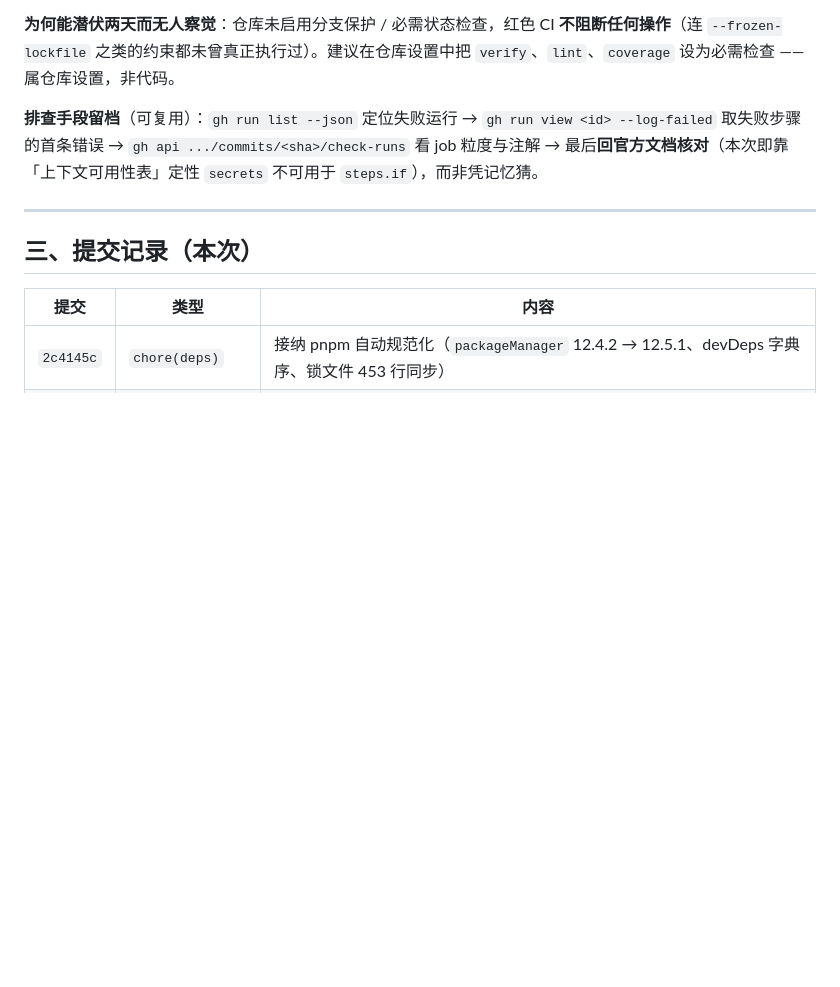
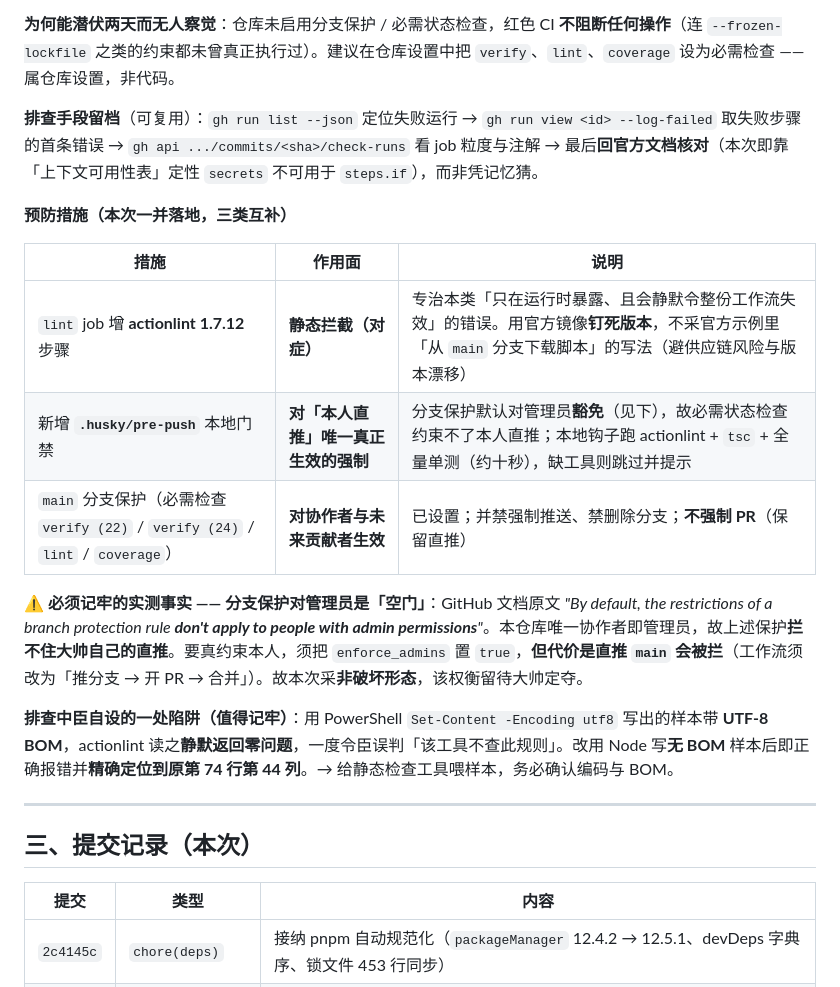
Before and after one commit to GaussAA/jsonl-viewer, a Markdown page: docs/MAINTENANCE_AUDIT.md, the part around one of its changes. Rendered like a GitHub page; blank space fills up the shorter version.

```diff
--- a/docs/MAINTENANCE_AUDIT.md
+++ b/docs/MAINTENANCE_AUDIT.md
@@ -156,6 +156,18 @@
 
 **排查手段留档**（可复用）：`gh run list --json` 定位失败运行 → `gh run view <id> --log-failed` 取失败步骤的首条错误 → `gh api .../commits/<sha>/check-runs` 看 job 粒度与注解 → 最后**回官方文档核对**（本次即靠「上下文可用性表」定性 `secrets` 不可用于 `steps.if`），而非凭记忆猜。
 
+**预防措施（本次一并落地，三类互补）**
+
+| 措施 | 作用面 | 说明 |
+|---|---|---|
+| `lint` job 增 **actionlint 1.7.12** 步骤 | **静态拦截（对症）** | 专治本类「只在运行时暴露、且会静默令整份工作流失效」的错误。用官方镜像**钉死版本**，不采官方示例里「从 `main` 分支下载脚本」的写法（避供应链风险与版本漂移） |
+| 新增 **`.husky/pre-push`** 本地门禁 | **对「本人直推」唯一真正生效的强制** | 分支保护默认对管理员**豁免**（见下），故必需状态检查约束不了本人直推；本地钩子跑 actionlint + `tsc` + 全量单测（约十秒），缺工具则跳过并提示 |
+| `main` 分支保护（必需检查 `verify (22)` / `verify (24)` / `lint` / `coverage`） | **对协作者与未来贡献者生效** | 已设置；并禁强制推送、禁删除分支；**不强制 PR**（保留直推） |
+
+**⚠️ 必须记牢的实测事实 —— 分支保护对管理员是「空门」**：GitHub 文档原文 *"By default, the restrictions of a branch protection rule **don't apply to people with admin permissions**"*。本仓库唯一协作者即管理员，故上述保护**拦不住大帅自己的直推**。要真约束本人，须把 `enforce_admins` 置 `true`，**但代价是直推 `main` 会被拦**（工作流须改为「推分支 → 开 PR → 合并」）。故本次采**非破坏形态**，该权衡留待大帅定夺。
+
+**排查中臣自设的一处陷阱（值得记牢）**：用 PowerShell `Set-Content -Encoding utf8` 写出的样本带 **UTF-8 BOM**，actionlint 读之**静默返回零问题**，一度令臣误判「该工具不查此规则」。改用 Node 写**无 BOM** 样本后即正确报错并**精确定位到原第 74 行第 44 列**。→ 给静态检查工具喂样本，务必确认编码与 BOM。
+
 ---
 
 ## 三、提交记录（本次）
```
Also changed, not shown: other parts of docs/MAINTENANCE_AUDIT.md (+12 -5 lines).
